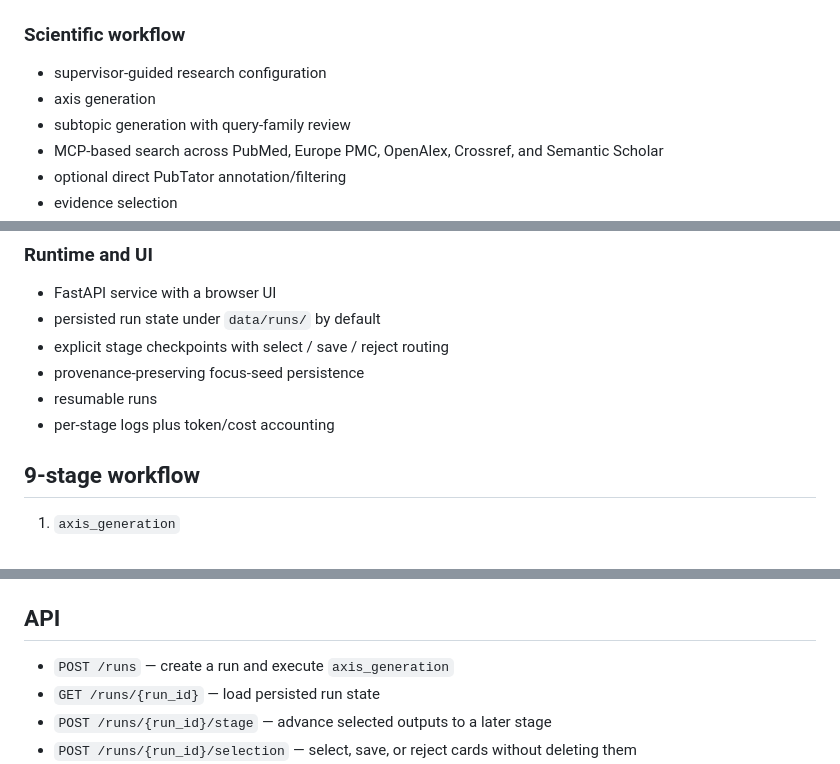
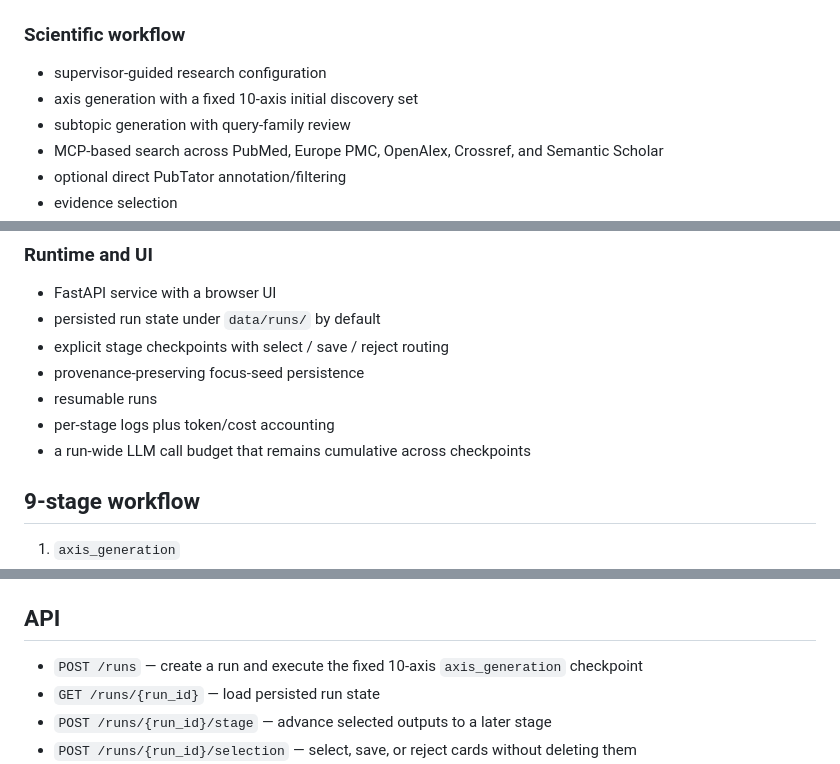
Before and after one commit to Niedharsan/hypothesis-forge, a Markdown page: README.md, 3 parts joined by grey strips. GitHub-like rendering.

Commit message:
Document fixed axis count and run-wide LLM budget

```diff
--- a/README.md
+++ b/README.md
@@ -6,7 +6,7 @@
 
 ### Scientific workflow
 - supervisor-guided research configuration
-- axis generation
+- axis generation with a fixed 10-axis initial discovery set
 - subtopic generation with query-family review
 - MCP-based search across PubMed, Europe PMC, OpenAlex, Crossref, and Semantic Scholar
 - optional direct PubTator annotation/filtering
@@ -26,6 +26,7 @@
 - provenance-preserving focus-seed persistence
 - resumable runs
 - per-stage logs plus token/cost accounting
+- a run-wide LLM call budget that remains cumulative across checkpoints
 
 ## 9-stage workflow
 
@@ -94,7 +97,7 @@ See [`docs/MCP_ROADMAP.md`](docs/MCP_ROADMAP.md) for the remaining resource/depl
 
 ## API
 
-- `POST /runs` — create a run and execute `axis_generation`
+- `POST /runs` — create a run and execute the fixed 10-axis `axis_generation` checkpoint
 - `GET /runs/{run_id}` — load persisted run state
 - `POST /runs/{run_id}/stage` — advance selected outputs to a later stage
 - `POST /runs/{run_id}/selection` — select, save, or reject cards without deleting them
```
Also changed, not shown: other parts of README.md (+2 -0 lines).
